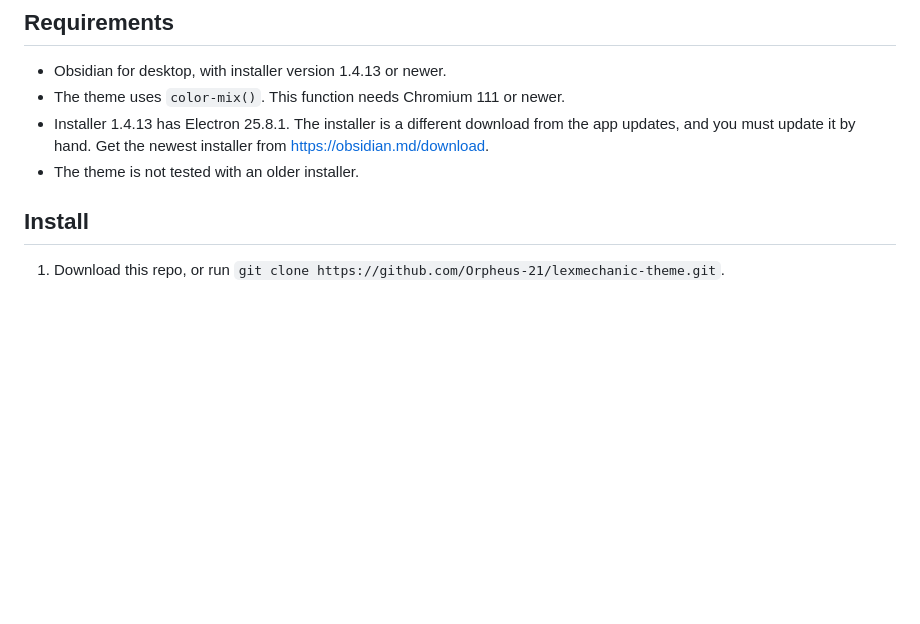
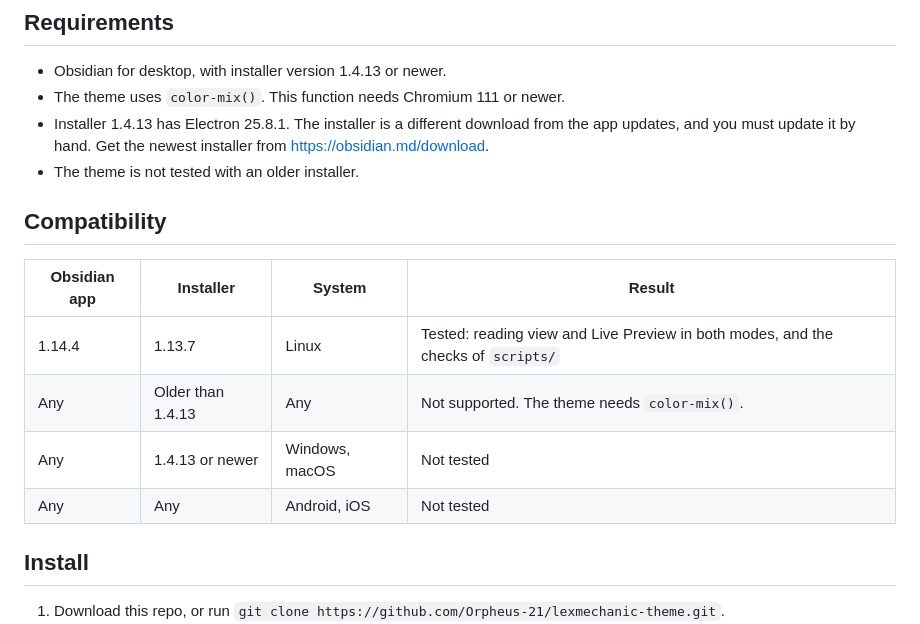
Before and after one commit to Orpheus-21/lexmechanic-theme, a Markdown page: README.md, the part around the change. GitHub-like rendering; blank space fills up the shorter version.

Commit message:
Add a Compatibility table to the README
The table says that the theme is tested with Obsidian 1.14.4 on installer 1.13.7 on Linux, that installers older than 1.4.13 are not supported, and that Windows, macOS, Android, and iOS are not tested.

Refs #126

```diff
--- a/README.md
+++ b/README.md
@@ -18,6 +18,15 @@ Two optional CSS snippets add more styles. You can turn each snippet on or off a
 * The theme uses `color-mix()`. This function needs Chromium 111 or newer.
 * Installer 1.4.13 has Electron 25.8.1. The installer is a different download from the app updates, and you must update it by hand. Get the newest installer from https://obsidian.md/download.
 * The theme is not tested with an older installer.
+
+## Compatibility
+
+| Obsidian app | Installer | System | Result |
+|---|---|---|---|
+| 1.14.4 | 1.13.7 | Linux | Tested: reading view and Live Preview in both modes, and the checks of `scripts/` |
+| Any | Older than 1.4.13 | Any | Not supported. The theme needs `color-mix()`. |
+| Any | 1.4.13 or newer | Windows, macOS | Not tested |
+| Any | Any | Android, iOS | Not tested |
 
 ## Install
 
```
